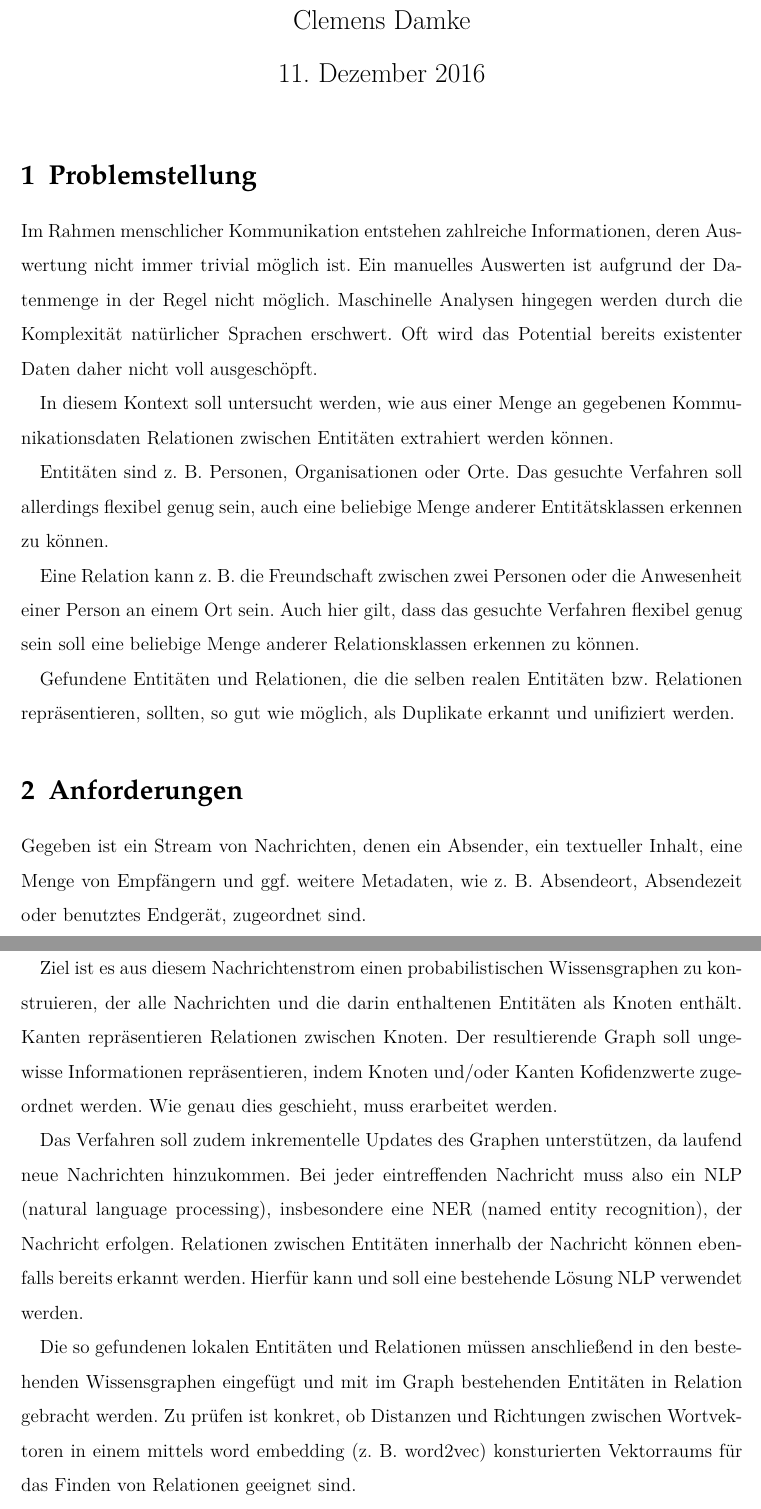
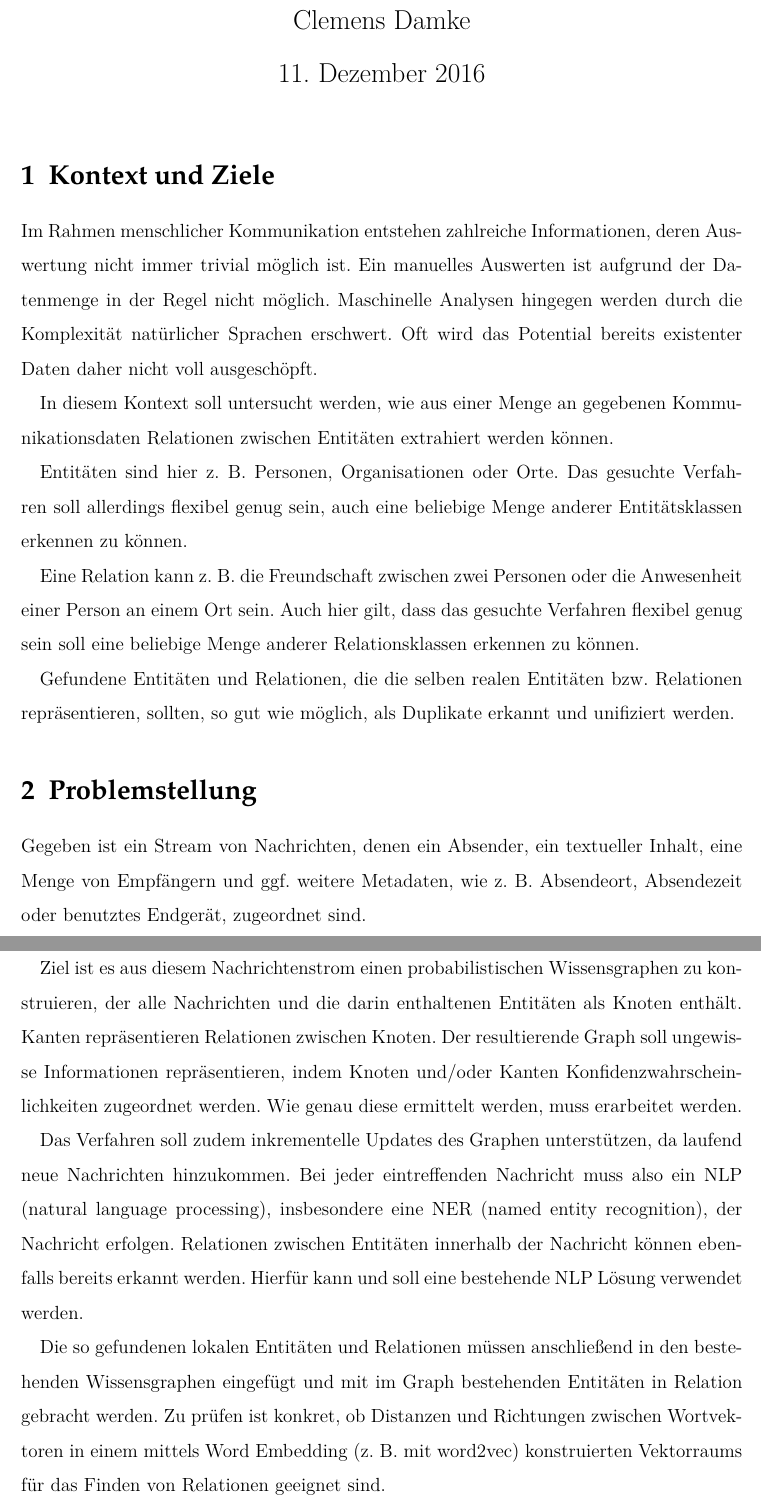
Before and after one commit to Cortys/bachelor-thesis, a LaTeX document (concept/concept.tex): two parts of pages 1 and 2 of 2, joined at a grey line, cut so that both start at the same text. Compiled offline with pdfLaTeX.

Commit message:
finalized v1

```diff
--- a/concept/concept.tex
+++ b/concept/concept.tex
@@ -39,28 +39,28 @@
 
 {\setstretch{1.0} \maketitle}
 
-\section{Problemstellung}
+\section{Kontext und Ziele}
 
 Im Rahmen menschlicher Kommunikation entstehen zahlreiche Informationen, deren Auswertung nicht immer trivial möglich ist. Ein manuelles Auswerten ist aufgrund der Datenmenge in der Regel nicht möglich. Maschinelle Analysen hingegen werden durch die Komplexität natürlicher Sprachen erschwert. Oft wird das Potential bereits existenter Daten daher nicht voll ausgeschöpft.
 
 In diesem Kontext soll untersucht werden, wie aus einer Menge an gegebenen Kommunikationsdaten Relationen zwischen Entitäten extrahiert werden können.
 
-Entitäten sind z.~B. Personen, Organisationen oder Orte. Das gesuchte Verfahren soll allerdings flexibel genug sein, auch eine beliebige Menge anderer Entitätsklassen erkennen zu können.
+Entitäten sind hier z.~B. Personen, Organisationen oder Orte. Das gesuchte Verfahren soll allerdings flexibel genug sein, auch eine beliebige Menge anderer Entitätsklassen erkennen zu können.
 
 Eine Relation kann z.~B. die Freundschaft zwischen zwei Personen oder die Anwesenheit einer Person an einem Ort sein. Auch hier gilt, dass das gesuchte Verfahren flexibel genug sein soll eine beliebige Menge anderer Relationsklassen erkennen zu können.
 
 Gefundene Entitäten und Relationen, die die selben realen Entitäten bzw. Relationen repräsentieren, sollten, so gut wie möglich, als Duplikate erkannt und unifiziert werden.
 
 
-\section{Anforderungen}
+\section{Problemstellung}
 
 Gegeben ist ein Stream von Nachrichten, denen ein Absender, ein textueller Inhalt, eine Menge von Empfängern und ggf.\ weitere Metadaten, wie z.~B. Absendeort, Absendezeit oder benutztes Endgerät, zugeordnet sind.
 
-Ziel ist es aus diesem Nachrichtenstrom einen probabilistischen Wissensgraphen zu konstruieren, der alle Nachrichten und die darin enthaltenen Entitäten als Knoten enthält. Kanten repräsentieren Relationen zwischen Knoten. Der resultierende Graph soll ungewisse Informationen repräsentieren, indem Knoten und/oder Kanten Kofidenzwerte zugeordnet werden. Wie genau dies geschieht, muss erarbeitet werden.
+Ziel ist es aus diesem Nachrichtenstrom einen probabilistischen Wissensgraphen zu konstruieren, der alle Nachrichten und die darin enthaltenen Entitäten als Knoten enthält. Kanten repräsentieren Relationen zwischen Knoten. Der resultierende Graph soll ungewisse Informationen repräsentieren, indem Knoten und/oder Kanten Konfidenzwahrscheinlichkeiten zugeordnet werden. Wie genau diese ermittelt werden, muss erarbeitet werden.
 
-Das Verfahren soll zudem inkrementelle Updates des Graphen unterstützen, da laufend neue Nachrichten hinzukommen. Bei jeder eintreffenden Nachricht muss also ein NLP (natural language processing), insbesondere eine NER (named entity recognition), der Nachricht erfolgen. Relationen zwischen Entitäten innerhalb der Nachricht können ebenfalls bereits erkannt werden. Hierfür kann und soll eine bestehende Lösung NLP verwendet werden.
+Das Verfahren soll zudem inkrementelle Updates des Graphen unterstützen, da laufend neue Nachrichten hinzukommen. Bei jeder eintreffenden Nachricht muss also ein NLP (natural language processing), insbesondere eine NER (named entity recognition), der Nachricht erfolgen. Relationen zwischen Entitäten innerhalb der Nachricht können ebenfalls bereits erkannt werden. Hierfür kann und soll eine bestehende NLP Lösung verwendet werden.
 
-Die so gefundenen lokalen Entitäten und Relationen müssen anschließend in den bestehenden Wissensgraphen eingefügt und mit im Graph bestehenden Entitäten in Relation gebracht werden. Zu prüfen ist konkret, ob Distanzen und Richtungen zwischen Wortvektoren in einem mittels word embedding (z.~B. word2vec) konsturierten Vektorraums für das Finden von Relationen geeignet sind.
+Die so gefundenen lokalen Entitäten und Relationen müssen anschließend in den bestehenden Wissensgraphen eingefügt und mit im Graph bestehenden Entitäten in Relation gebracht werden. Zu prüfen ist konkret, ob Distanzen und Richtungen zwischen Wortvektoren in einem mittels Word Embedding (z.~B. mit word2vec) konstruierten Vektorraums für das Finden von Relationen geeignet sind.
 
 Das gefundene Verfahren soll implementiert und mit realen Datensamples getestet werden. Idealerweise wird die Lösung zudem auch im Hinblick auf ihre Skalierbarkeit entworfen.
 
```
Also changed, not shown: concept/concept.pdf, concept/concept.tex (6 more changed lines).
